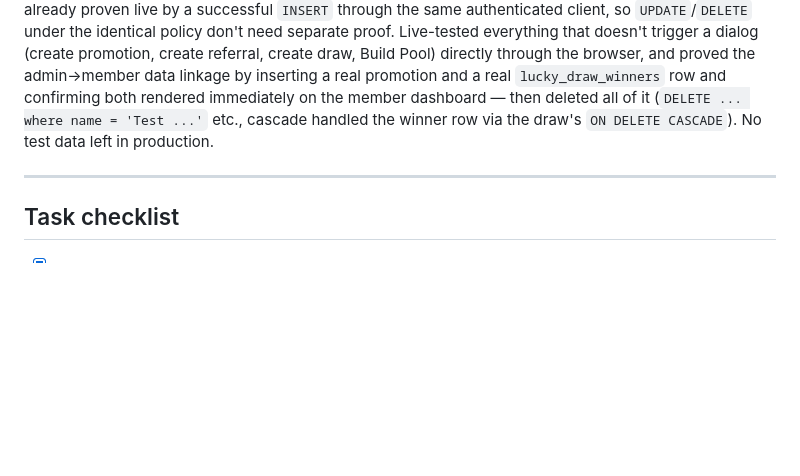
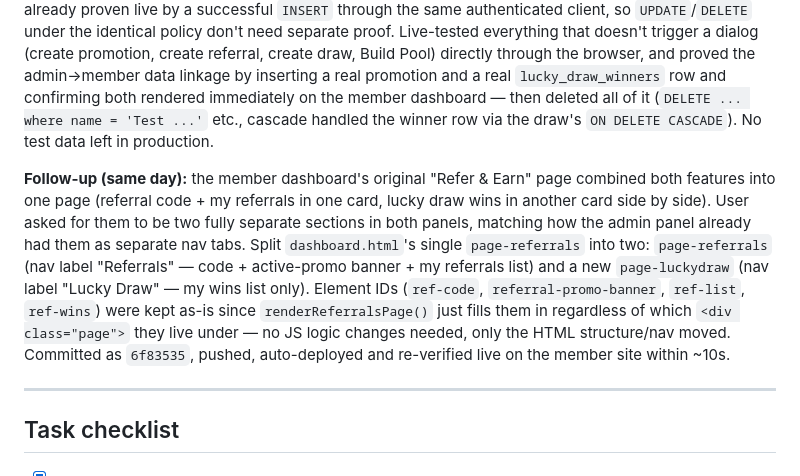
Before and after one commit to eren010-ec/the-travel-chapter, a Markdown page: travel-chapter-handoff.md, the part around the change. Drawn GitHub-style; blank space fills up the shorter version.

Commit message:
Document the Referrals/Lucky Draw member-nav split in handoff doc

```diff
--- a/travel-chapter-handoff.md
+++ b/travel-chapter-handoff.md
@@ -200,6 +200,8 @@ All 4 tables (`referral_promotions`, `referrals`, `lucky_draws`, `lucky_draw_ent
 
 **Testing method note for next time:** `admin.html`'s Mark Redeemed / Issue Reward / Delete / Draw Winners actions all use native `confirm()` — per this project's browser-automation guidance, clicking those through Claude-in-Chrome risks hanging the tab (native dialogs block the CDP connection). Verified those code paths indirectly instead: the same RLS predicate (`is_admin_or_staff()` for `ALL`) was already proven live by a successful `INSERT` through the same authenticated client, so `UPDATE`/`DELETE` under the identical policy don't need separate proof. Live-tested everything that doesn't trigger a dialog (create promotion, create referral, create draw, Build Pool) directly through the browser, and proved the admin→member data linkage by inserting a real promotion and a real `lucky_draw_winners` row and confirming both rendered immediately on the member dashboard — then deleted all of it (`DELETE ... where name = 'Test ...'` etc., cascade handled the winner row via the draw's `ON DELETE CASCADE`). No test data left in production.
 
+**Follow-up (same day):** the member dashboard's original "Refer & Earn" page combined both features into one page (referral code + my referrals in one card, lucky draw wins in another card side by side). User asked for them to be two fully separate sections in both panels, matching how the admin panel already had them as separate nav tabs. Split `dashboard.html`'s single `page-referrals` into two: `page-referrals` (nav label "Referrals" — code + active-promo banner + my referrals list) and a new `page-luckydraw` (nav label "Lucky Draw" — my wins list only). Element IDs (`ref-code`, `referral-promo-banner`, `ref-list`, `ref-wins`) were kept as-is since `renderReferralsPage()` just fills them in regardless of which `<div class="page">` they live under — no JS logic changes needed, only the HTML structure/nav moved. Committed as `6f83535`, pushed, auto-deployed and re-verified live on the member site within ~10s.
+
 ---
 
 ## Task checklist
```
